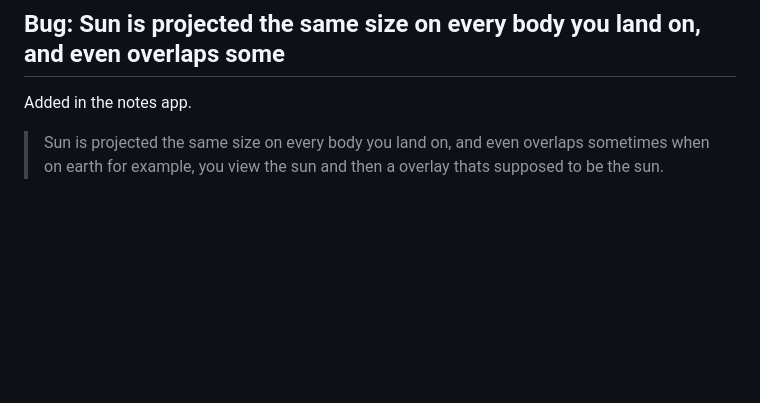
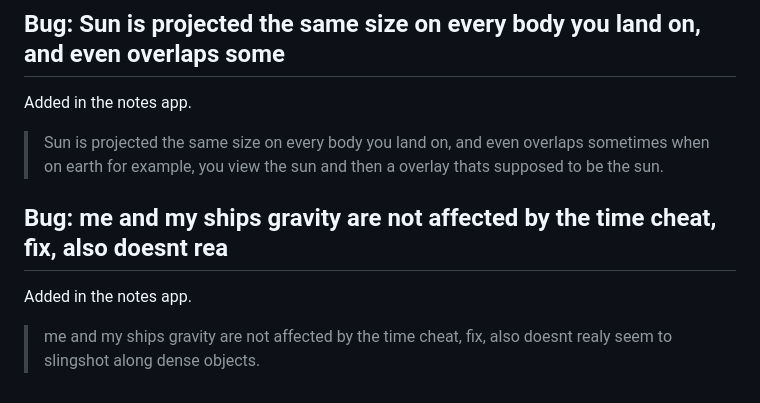
Before and after one commit to idoadjadjajdada/Orbital, a Markdown page: notes/Feedback/2026-10-06.md, the part around the change. GitHub-like rendering; blank space fills up the shorter version.

Commit message:
notes: Bug: me and my ships gravity are not affected by the time cheat, fix, also doesnt rea (from the notes app)

```diff
--- a/notes/Feedback/2026-10-06.md
+++ b/notes/Feedback/2026-10-06.md
@@ -95,3 +95,8 @@ Done: the bug and the whole roadmap, the Later list included (c23f94b, 5bfbad1,
 Added in the notes app.
 
 > Sun is projected the same size on every body you land on, and even overlaps sometimes when on earth for example, you view the sun and then a overlay thats supposed to be the sun.
+
+## Bug: me and my ships gravity are not affected by the time cheat, fix, also doesnt rea
+Added in the notes app.
+
+> me and my ships gravity are not affected by the time cheat, fix, also doesnt realy seem to slingshot along dense objects.
```
Also changed, not shown: notes/Bugs.md (+1 -0 lines).
